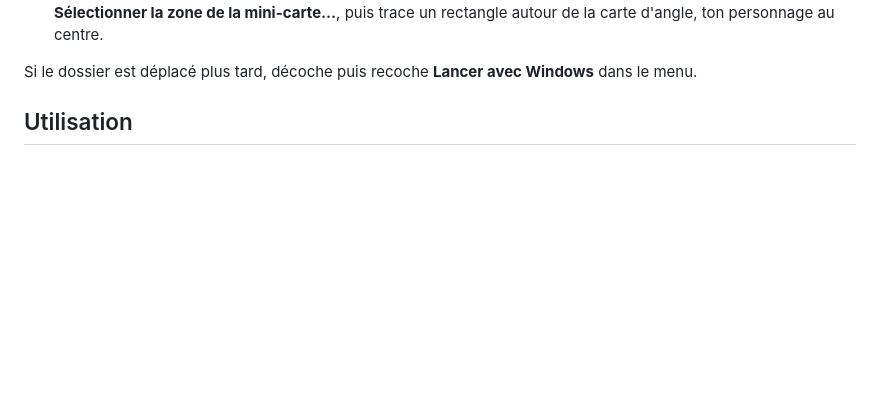
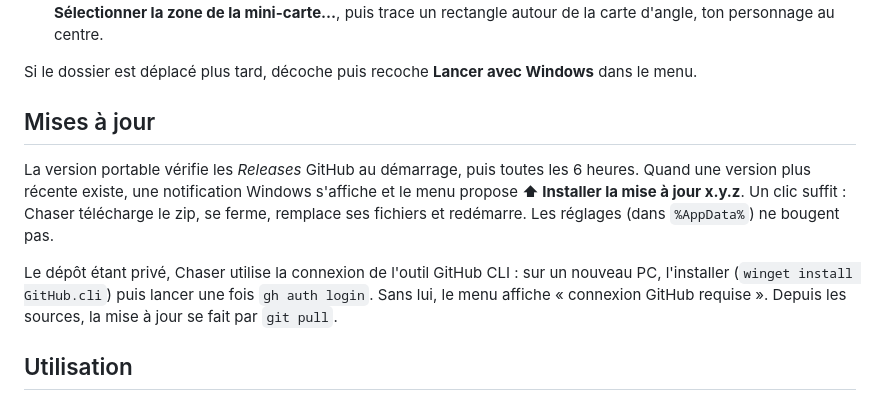
Before and after one commit to urattems/hidden-cube-chaser, a Markdown page: README.md, the part around the change. Rendered like a GitHub page; blank space fills up the shorter version.

Commit message:
Document in-app updates

```diff
--- a/README.md
+++ b/README.md
@@ -42,6 +42,17 @@ lue sur la carte d'angle du jeu.
    d'angle, ton personnage au centre.
 
 Si le dossier est déplacé plus tard, décoche puis recoche **Lancer avec Windows** dans le menu.
+
+## Mises à jour
+
+La version portable vérifie les *Releases* GitHub au démarrage, puis toutes les 6 heures. Quand
+une version plus récente existe, une notification Windows s'affiche et le menu propose
+**⬆ Installer la mise à jour x.y.z**. Un clic suffit : Chaser télécharge le zip, se ferme,
+remplace ses fichiers et redémarre. Les réglages (dans `%AppData%`) ne bougent pas.
+
+Le dépôt étant privé, Chaser utilise la connexion de l'outil GitHub CLI : sur un nouveau PC,
+l'installer (`winget install GitHub.cli`) puis lancer une fois `gh auth login`. Sans lui, le menu
+affiche « connexion GitHub requise ». Depuis les sources, la mise à jour se fait par `git pull`.
 
 ## Utilisation
 
```
